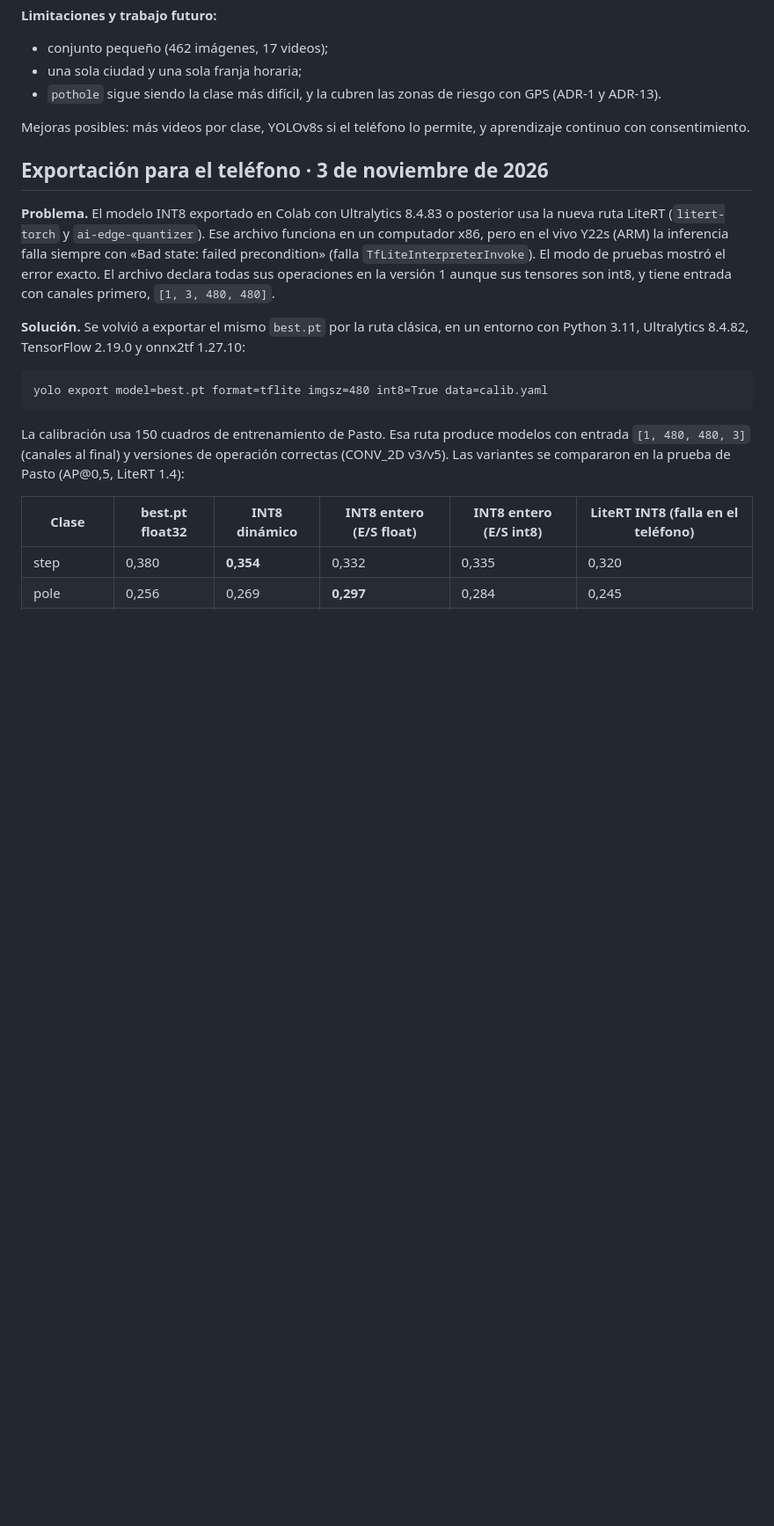
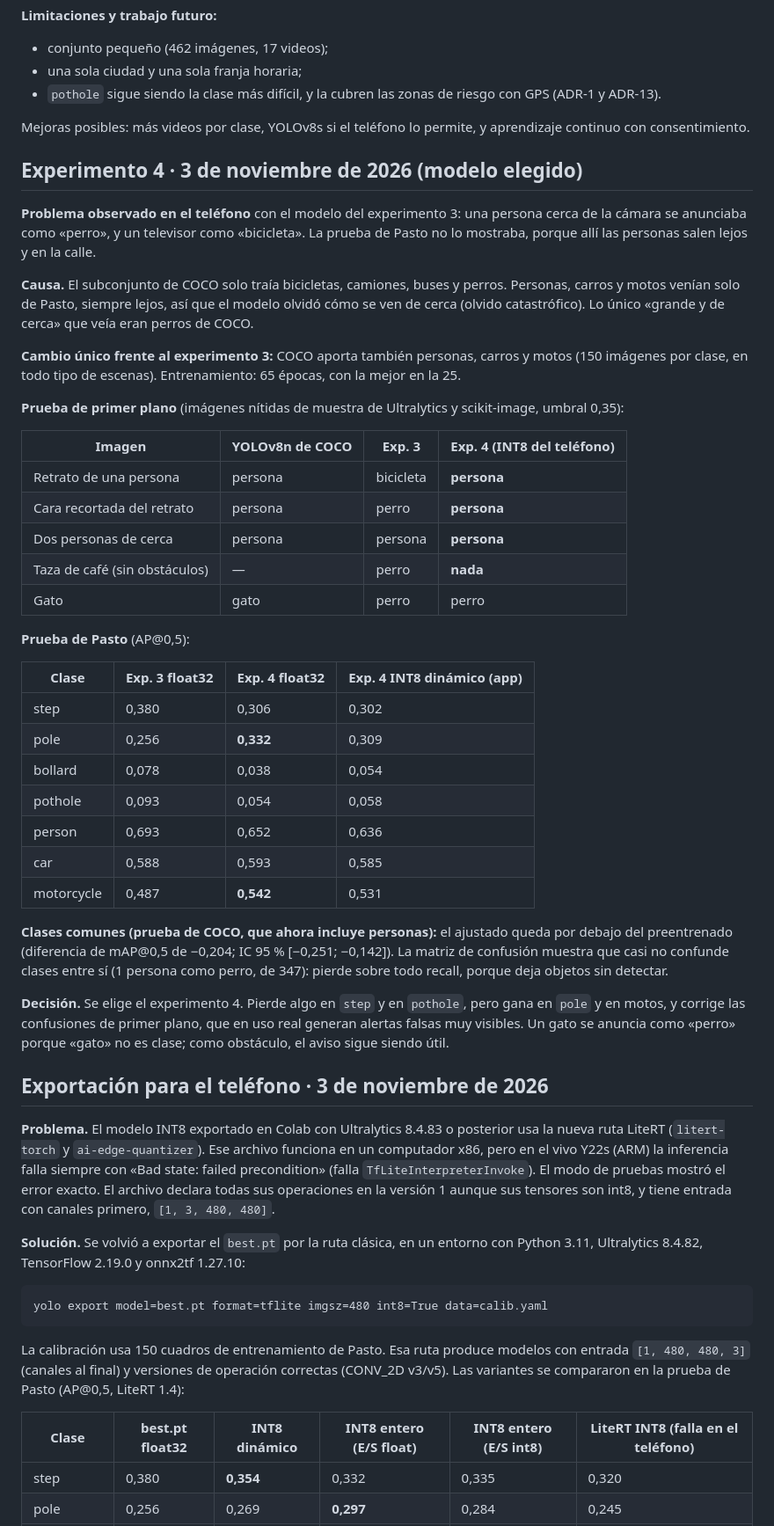
Before and after one commit to dramirezdlp99/eyesight-ai, a Markdown page: docs/resultados-modelo.md, the part around the change. Shown at 88% size. Drawn GitHub-style; blank space fills up the shorter version.

Commit message:
docs: registra el experimento 4 y la prueba de primer plano

````diff
--- a/docs/resultados-modelo.md
+++ b/docs/resultados-modelo.md
@@ -130,6 +130,51 @@ son descriptivos.
 Mejoras posibles: más videos por clase, YOLOv8s si el teléfono lo permite, y aprendizaje continuo
 con consentimiento.
 
+## Experimento 4 · 3 de noviembre de 2026 (modelo elegido)
+
+**Problema observado en el teléfono** con el modelo del experimento 3: una persona cerca de la
+cámara se anunciaba como «perro», y un televisor como «bicicleta». La prueba de Pasto no lo
+mostraba, porque allí las personas salen lejos y en la calle.
+
+**Causa.** El subconjunto de COCO solo traía bicicletas, camiones, buses y perros. Personas,
+carros y motos venían solo de Pasto, siempre lejos, así que el modelo olvidó cómo se ven de
+cerca (olvido catastrófico). Lo único «grande y de cerca» que veía eran perros de COCO.
+
+**Cambio único frente al experimento 3:** COCO aporta también personas, carros y motos (150
+imágenes por clase, en todo tipo de escenas). Entrenamiento: 65 épocas, con la mejor en la 25.
+
+**Prueba de primer plano** (imágenes nítidas de muestra de Ultralytics y scikit-image, umbral
+0,35):
+
+| Imagen | YOLOv8n de COCO | Exp. 3 | Exp. 4 (INT8 del teléfono) |
+|---|---|---|---|
+| Retrato de una persona | persona | bicicleta | **persona** |
+| Cara recortada del retrato | persona | perro | **persona** |
+| Dos personas de cerca | persona | persona | **persona** |
+| Taza de café (sin obstáculos) | — | perro | **nada** |
+| Gato | gato | perro | perro |
+
+**Prueba de Pasto** (AP@0,5):
+
+| Clase | Exp. 3 float32 | Exp. 4 float32 | Exp. 4 INT8 dinámico (app) |
+|---|---|---|---|
+| step | 0,380 | 0,306 | 0,302 |
+| pole | 0,256 | **0,332** | 0,309 |
+| bollard | 0,078 | 0,038 | 0,054 |
+| pothole | 0,093 | 0,054 | 0,058 |
+| person | 0,693 | 0,652 | 0,636 |
+| car | 0,588 | 0,593 | 0,585 |
+| motorcycle | 0,487 | **0,542** | 0,531 |
+
+**Clases comunes (prueba de COCO, que ahora incluye personas):** el ajustado queda por debajo
+del preentrenado (diferencia de mAP@0,5 de −0,204; IC 95 % [−0,251; −0,142]). La matriz de
+confusión muestra que casi no confunde clases entre sí (1 persona como perro, de 347): pierde
+sobre todo recall, porque deja objetos sin detectar.
+
+**Decisión.** Se elige el experimento 4. Pierde algo en `step` y en `pothole`, pero gana en
+`pole` y en motos, y corrige las confusiones de primer plano, que en uso real generan alertas
+falsas muy visibles. Un gato se anuncia como «perro» porque «gato» no es clase; como obstáculo, el aviso sigue siendo útil.
+
 ## Exportación para el teléfono · 3 de noviembre de 2026
 
 **Problema.** El modelo INT8 exportado en Colab con Ultralytics 8.4.83 o posterior usa la nueva
@@ -139,7 +184,7 @@ pero en el vivo Y22s (ARM) la inferencia falla siempre con «Bad state: failed p
 todas sus operaciones en la versión 1 aunque sus tensores son int8, y tiene entrada con canales
 primero, `[1, 3, 480, 480]`.
 
-**Solución.** Se volvió a exportar el mismo `best.pt` por la ruta clásica, en un entorno con
+**Solución.** Se volvió a exportar el `best.pt` por la ruta clásica, en un entorno con
 Python 3.11, Ultralytics 8.4.82, TensorFlow 2.19.0 y onnx2tf 1.27.10:
 
 ```
````
